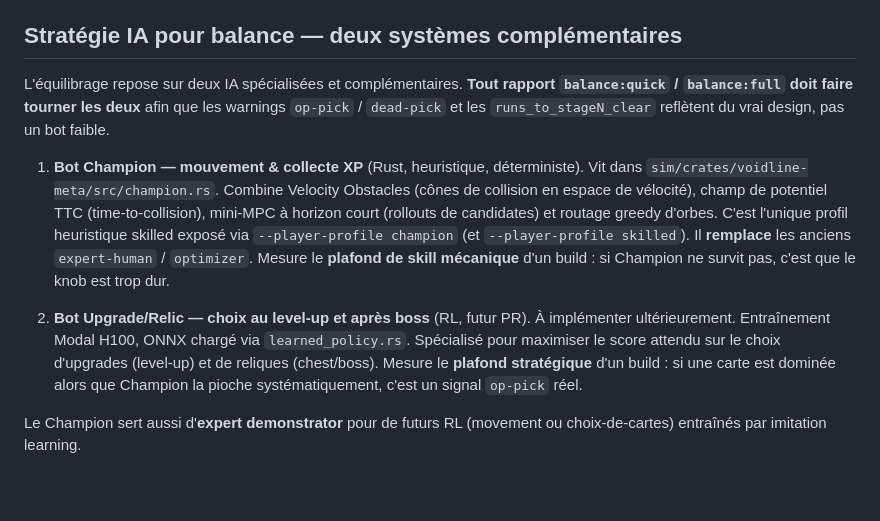
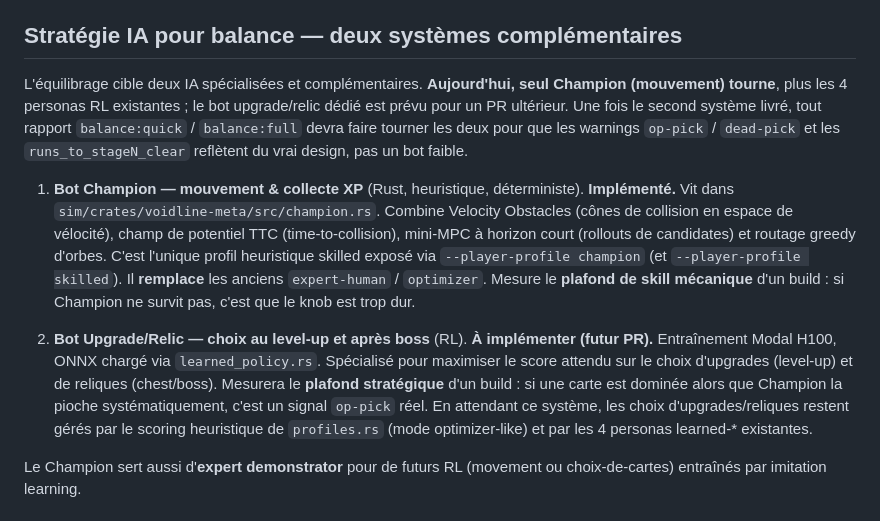
Before and after one commit to The-Vibe-Company/voidline, a Markdown page: CLAUDE.md, the part around the change. GitHub-like rendering; blank space fills up the shorter version.

Commit message:
docs(claude-md): clarify balance AI strategy is staged
Champion is shipped now; upgrade/relic RL bot is future work. Removes contradictory both-must-run wording (identified by cubic).

Co-Authored-By: Claude Opus 4.7 <noreply@anthropic.com>

```diff
--- a/CLAUDE.md
+++ b/CLAUDE.md
@@ -84,13 +84,13 @@ Le repo héberge un **port headless de la sim en Rust** dans `sim/` (Cargo works
 
 ## Stratégie IA pour balance — deux systèmes complémentaires
 
-L'équilibrage repose sur deux IA spécialisées et complémentaires. **Tout rapport `balance:quick` / `balance:full` doit faire tourner les deux** afin que les warnings `op-pick` / `dead-pick` et les `runs_to_stageN_clear` reflètent du vrai design, pas un bot faible.
+L'équilibrage cible deux IA spécialisées et complémentaires. **Aujourd'hui, seul Champion (mouvement) tourne**, plus les 4 personas RL existantes ; le bot upgrade/relic dédié est prévu pour un PR ultérieur. Une fois le second système livré, tout rapport `balance:quick` / `balance:full` devra faire tourner les deux pour que les warnings `op-pick` / `dead-pick` et les `runs_to_stageN_clear` reflètent du vrai design, pas un bot faible.
 
-1. **Bot Champion — mouvement & collecte XP** (Rust, heuristique, déterministe).
+1. **Bot Champion — mouvement & collecte XP** (Rust, heuristique, déterministe). **Implémenté.**
    Vit dans `sim/crates/voidline-meta/src/champion.rs`. Combine Velocity Obstacles (cônes de collision en espace de vélocité), champ de potentiel TTC (time-to-collision), mini-MPC à horizon court (rollouts de candidates) et routage greedy d'orbes. C'est l'unique profil heuristique skilled exposé via `--player-profile champion` (et `--player-profile skilled`). Il **remplace** les anciens `expert-human` / `optimizer`. Mesure le **plafond de skill mécanique** d'un build : si Champion ne survit pas, c'est que le knob est trop dur.
 
-2. **Bot Upgrade/Relic — choix au level-up et après boss** (RL, futur PR).
-   À implémenter ultérieurement. Entraînement Modal H100, ONNX chargé via `learned_policy.rs`. Spécialisé pour maximiser le score attendu sur le choix d'upgrades (level-up) et de reliques (chest/boss). Mesure le **plafond stratégique** d'un build : si une carte est dominée alors que Champion la pioche systématiquement, c'est un signal `op-pick` réel.
+2. **Bot Upgrade/Relic — choix au level-up et après boss** (RL). **À implémenter (futur PR).**
+   Entraînement Modal H100, ONNX chargé via `learned_policy.rs`. Spécialisé pour maximiser le score attendu sur le choix d'upgrades (level-up) et de reliques (chest/boss). Mesurera le **plafond stratégique** d'un build : si une carte est dominée alors que Champion la pioche systématiquement, c'est un signal `op-pick` réel. En attendant ce système, les choix d'upgrades/reliques restent gérés par le scoring heuristique de `profiles.rs` (mode optimizer-like) et par les 4 personas learned-* existantes.
 
 Le Champion sert aussi d'**expert demonstrator** pour de futurs RL (movement ou choix-de-cartes) entraînés par imitation learning.
 
```
